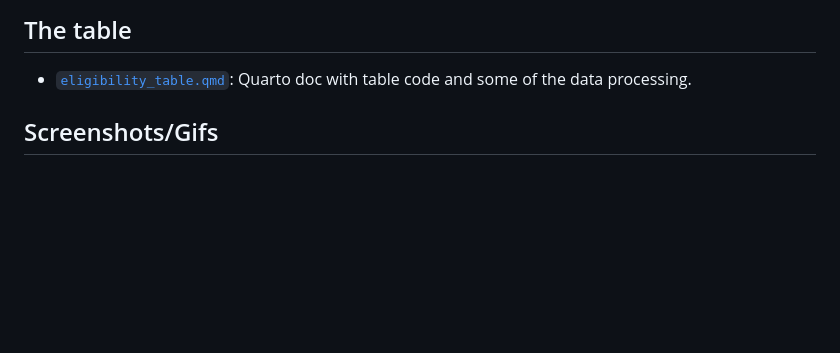
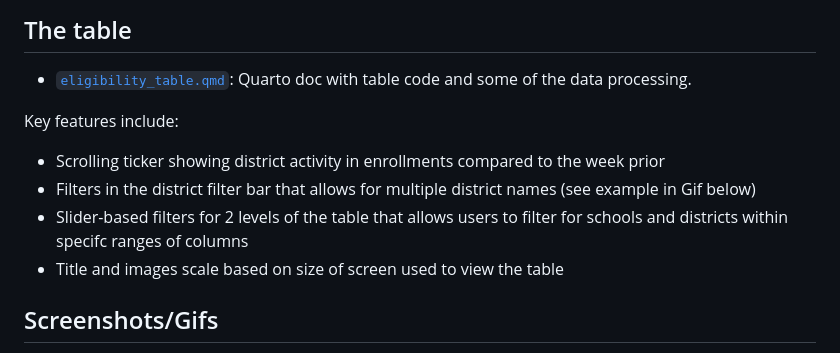
Before and after one commit to leoohyama/posit_table_contest_2025, a Markdown page: README.md, the part around the change. Drawn GitHub-style; blank space fills up the shorter version.

```diff
--- a/README.md
+++ b/README.md
@@ -27,6 +27,13 @@ To address this problem, I built an interactive 3-level table that shows informa
 ## The table
 * [`eligibility_table.qmd`](https://github.com/leoohyama/posit_table_contest_2025/blob/main/eligibility_table.qmd): Quarto doc with table code and some of the data processing.
 
+Key features include:
+* Scrolling ticker showing district activity in enrollments compared to the week prior
+* Filters in the district filter bar that allows for multiple district names (see example in Gif below)
+* Slider-based filters for 2 levels of the table that allows users to filter for schools and districts within specifc ranges of columns
+* Title and images scale based on size of screen used to view the table
+
+
 ## Screenshots/Gifs
 
 ![Filter usage](https://raw.githubusercontent.com/leoohyama/posit_table_contest_2025/main/search.gif)
```
